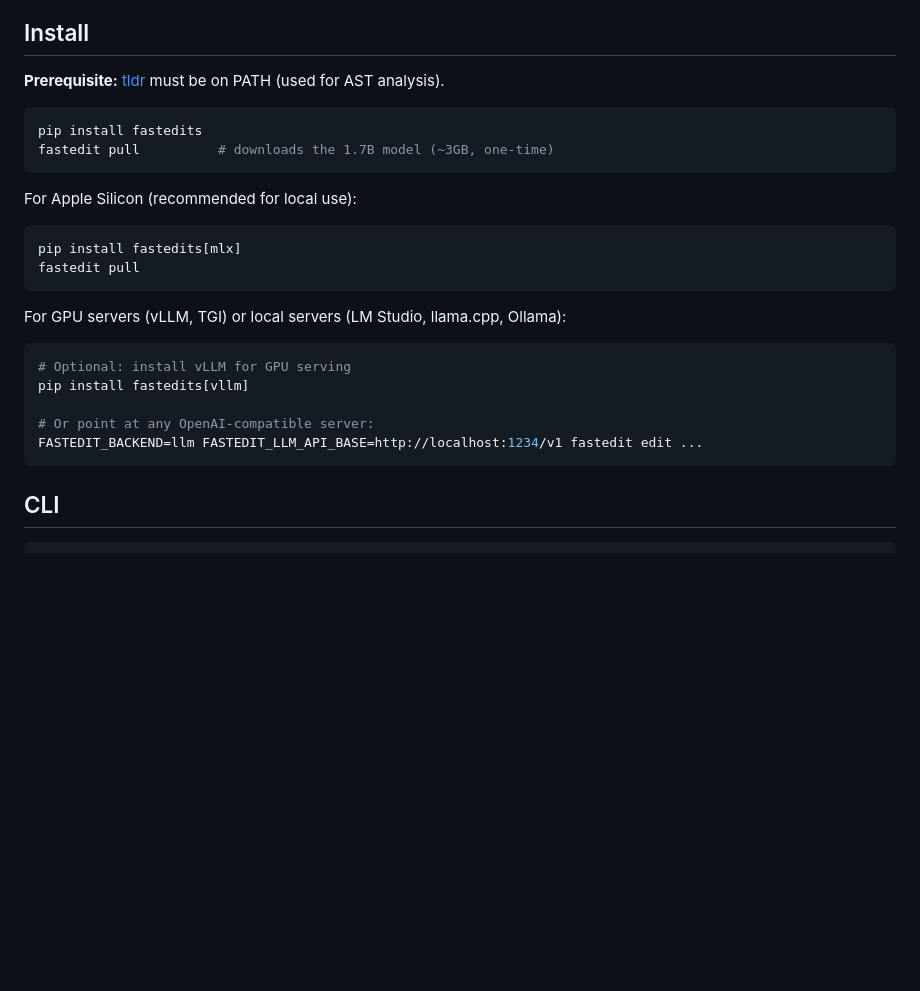
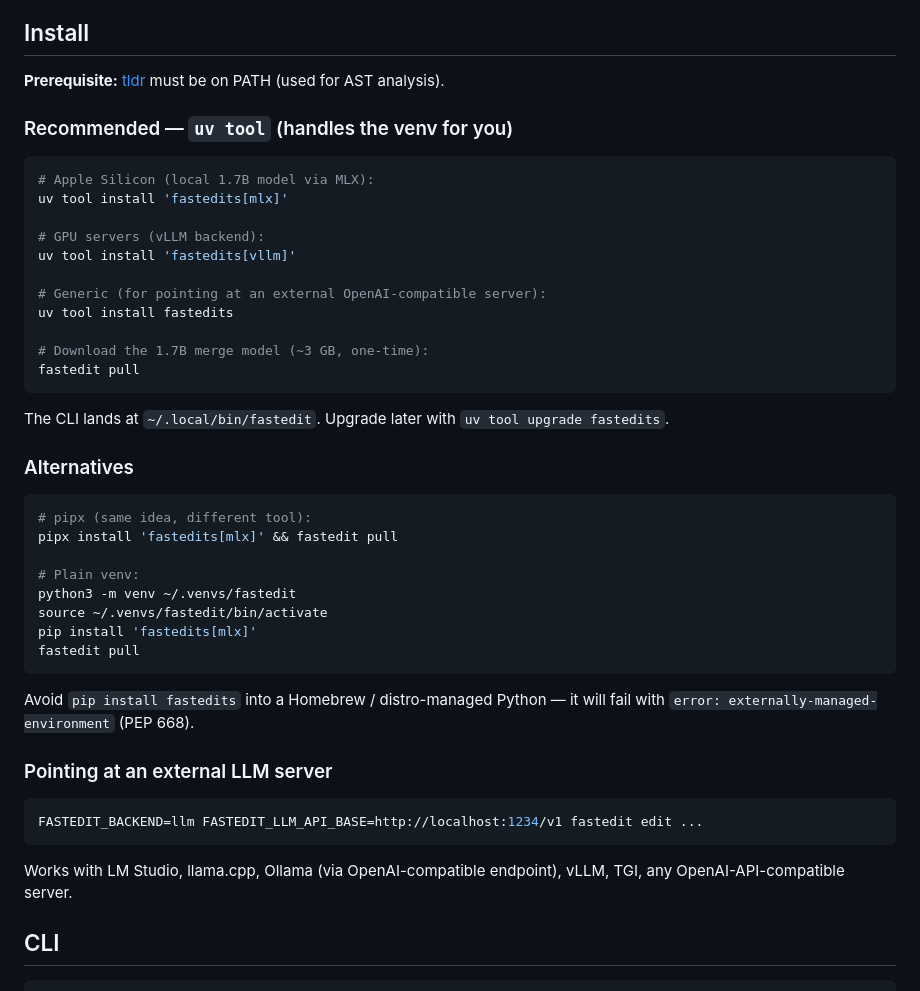
Before and after one commit to parcadei/fastedit, a Markdown page: README.md, the part around the change. Rendered like a GitHub page; blank space fills up the shorter version.

Commit message:
docs: install section uses uv tool / pipx (PEP 668-aware)
Modern Python installs on macOS (Homebrew) and recent Linux distros mark
the system interpreter as externally-managed. The previous 'pip install
fastedits' first step failed out of the box. Updated to lead with
'uv tool install' (managed venv + PATH), with pipx and plain-venv
alternatives underneath.

````diff
--- a/README.md
+++ b/README.md
@@ -65,25 +65,46 @@ When deterministic matching can't resolve the edit (indent structure changes, fu
 
 **Prerequisite:** [tldr](https://github.com/parcadei/tldr-code) must be on PATH (used for AST analysis).
 
+### Recommended — `uv tool` (handles the venv for you)
+
 ```bash
-pip install fastedits
-fastedit pull          # downloads the 1.7B model (~3GB, one-time)
-```
+# Apple Silicon (local 1.7B model via MLX):
+uv tool install 'fastedits[mlx]'
 
-For Apple Silicon (recommended for local use):
-```bash
-pip install fastedits[mlx]
+# GPU servers (vLLM backend):
+uv tool install 'fastedits[vllm]'
+
+# Generic (for pointing at an external OpenAI-compatible server):
+uv tool install fastedits
+
+# Download the 1.7B merge model (~3 GB, one-time):
 fastedit pull
 ```
 
-For GPU servers (vLLM, TGI) or local servers (LM Studio, llama.cpp, Ollama):
+The CLI lands at `~/.local/bin/fastedit`. Upgrade later with `uv tool upgrade fastedits`.
+
+### Alternatives
+
 ```bash
-# Optional: install vLLM for GPU serving
-pip install fastedits[vllm]
+# pipx (same idea, different tool):
+pipx install 'fastedits[mlx]' && fastedit pull
 
-# Or point at any OpenAI-compatible server:
+# Plain venv:
+python3 -m venv ~/.venvs/fastedit
+source ~/.venvs/fastedit/bin/activate
+pip install 'fastedits[mlx]'
+fastedit pull
+```
+
+Avoid `pip install fastedits` into a Homebrew / distro-managed Python — it will fail with `error: externally-managed-environment` (PEP 668).
+
+### Pointing at an external LLM server
+
+```bash
 FASTEDIT_BACKEND=llm FASTEDIT_LLM_API_BASE=http://localhost:1234/v1 fastedit edit ...
 ```
+
+Works with LM Studio, llama.cpp, Ollama (via OpenAI-compatible endpoint), vLLM, TGI, any OpenAI-API-compatible server.
 
 ## CLI
 
````
